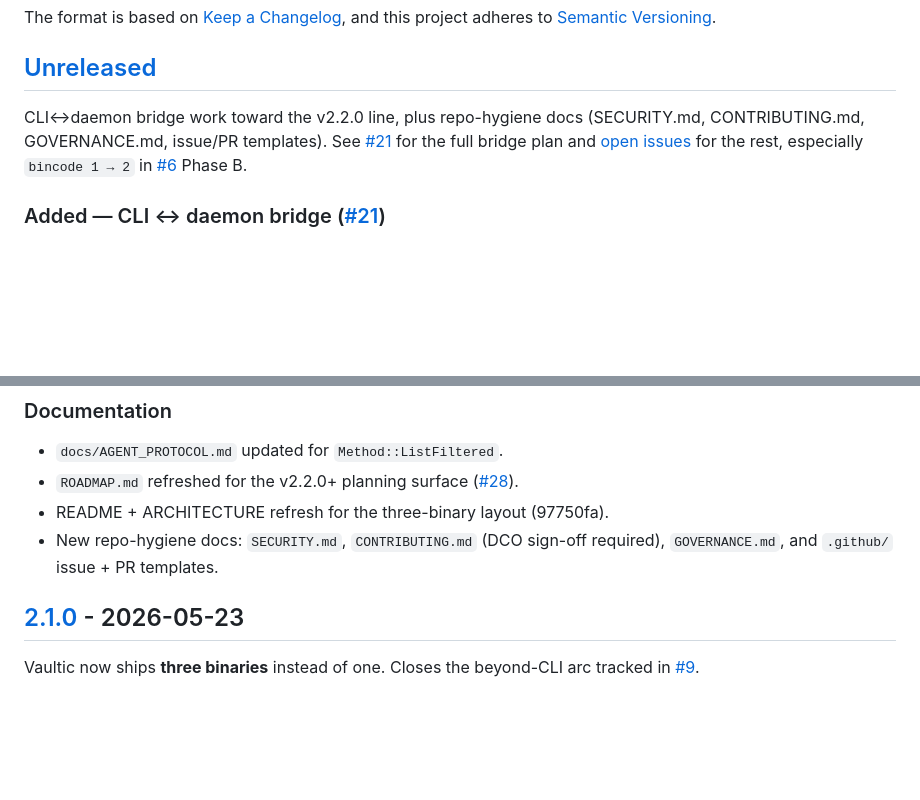
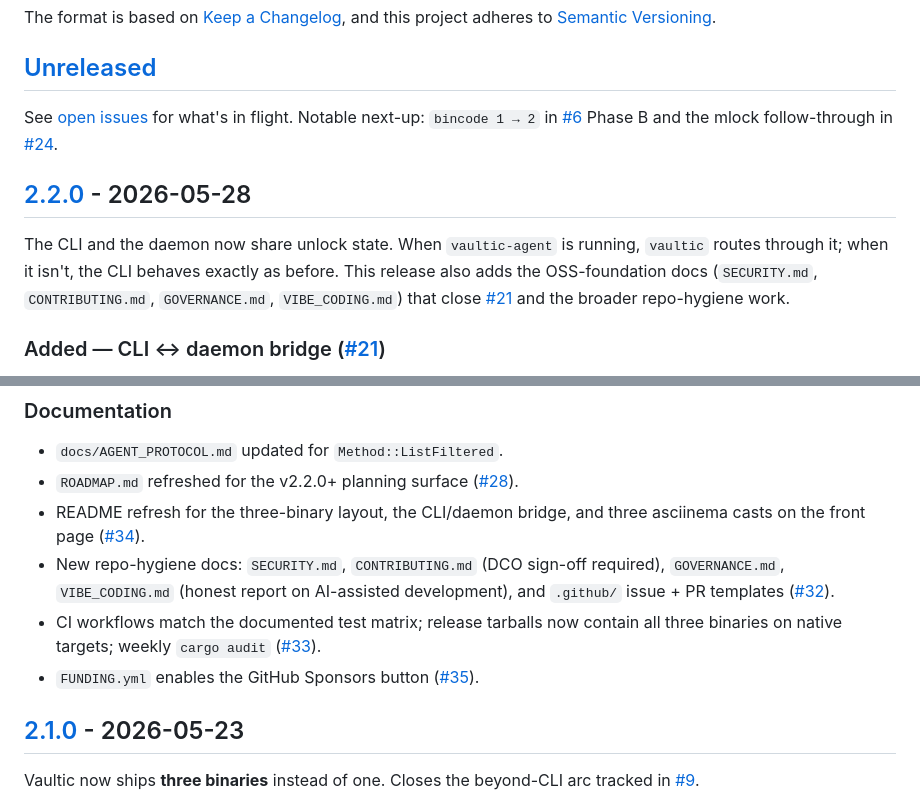
Before and after one commit to punitmishra/vaultic, a Markdown page: CHANGELOG.md, 2 parts joined by grey strips. Rendered like a GitHub page; blank space fills up the shorter version.

Commit message:
CHANGELOG: cut [Unreleased] -> [2.2.0] - 2026-05-28
Moves the CLI/daemon bridge work and the broader repo-hygiene cycle into
a versioned 2.2.0 entry. Resets [Unreleased] to a small placeholder
referencing the next-up issues (#6 Phase B and #24 mlock).

Adds the documentation entries that landed in this cycle that weren't
yet captured: README refresh (#34), repo-hygiene docs incl.
VIBE_CODING.md (#32), CI fixes (#33), FUNDING.yml (#35). Updates the
compare-link footer.

Note: the v2.2.0 tag is intentionally NOT pushed in this commit. The
release workflow can't actually publish artifacts until the GitHub
Actions billing on issue #8 is resolved. Tag after CI is green.

Co-Authored-By: Claude Opus 4.7 <noreply@anthropic.com>
Signed-off-by: Punit Mishra <punit.mishra09@gmail.com>

```diff
--- a/CHANGELOG.md
+++ b/CHANGELOG.md
@@ -7,12 +7,19 @@ and this project adheres to [Semantic Versioning](https://semver.org/spec/v2.0.0
 
 ## [Unreleased]
 
-CLI↔daemon bridge work toward the v2.2.0 line, plus repo-hygiene docs
-(SECURITY.md, CONTRIBUTING.md, GOVERNANCE.md, issue/PR templates). See
-[#21](https://github.com/punitmishra/vaultic/issues/21) for the full bridge
-plan and [open issues](https://github.com/punitmishra/vaultic/issues) for
-the rest, especially `bincode 1 → 2` in
-[#6](https://github.com/punitmishra/vaultic/issues/6) Phase B.
+See [open issues](https://github.com/punitmishra/vaultic/issues) for what's
+in flight. Notable next-up: `bincode 1 → 2` in
+[#6](https://github.com/punitmishra/vaultic/issues/6) Phase B and the
+mlock follow-through in [#24](https://github.com/punitmishra/vaultic/issues/24).
+
+## [2.2.0] - 2026-05-28
+
+The CLI and the daemon now share unlock state. When `vaultic-agent` is
+running, `vaultic` routes through it; when it isn't, the CLI behaves
+exactly as before. This release also adds the OSS-foundation docs
+(`SECURITY.md`, `CONTRIBUTING.md`, `GOVERNANCE.md`, `VIBE_CODING.md`)
+that close [#21](https://github.com/punitmishra/vaultic/issues/21) and
+the broader repo-hygiene work.
 
 ### Added — CLI ↔ daemon bridge ([#21](https://github.com/punitmishra/vaultic/issues/21))
 
@@ -71,9 +78,18 @@ is the one holding open.
 - `docs/AGENT_PROTOCOL.md` updated for `Method::ListFiltered`.
 - `ROADMAP.md` refreshed for the v2.2.0+ planning surface
   ([#28](https://github.com/punitmishra/vaultic/pull/28)).
-- README + ARCHITECTURE refresh for the three-binary layout (97750fa).
+- README refresh for the three-binary layout, the CLI/daemon bridge,
+  and three asciinema casts on the front page
+  ([#34](https://github.com/punitmishra/vaultic/pull/34)).
 - New repo-hygiene docs: `SECURITY.md`, `CONTRIBUTING.md` (DCO sign-off
-  required), `GOVERNANCE.md`, and `.github/` issue + PR templates.
+  required), `GOVERNANCE.md`, `VIBE_CODING.md` (honest report on AI-assisted
+  development), and `.github/` issue + PR templates
+  ([#32](https://github.com/punitmishra/vaultic/pull/32)).
+- CI workflows match the documented test matrix; release tarballs now
+  contain all three binaries on native targets; weekly `cargo audit`
+  ([#33](https://github.com/punitmishra/vaultic/pull/33)).
+- `FUNDING.yml` enables the GitHub Sponsors button
+  ([#35](https://github.com/punitmishra/vaultic/pull/35)).
 
 ## [2.1.0] - 2026-05-23
 
```
Also changed, not shown: other parts of CHANGELOG.md (+2 -1 lines).
